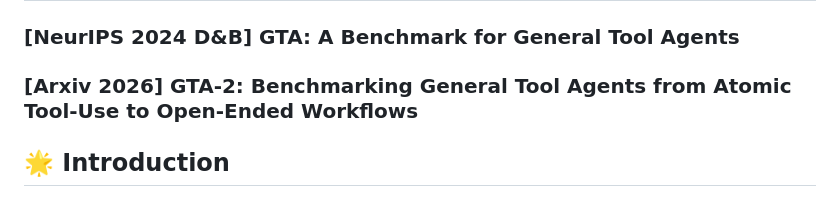
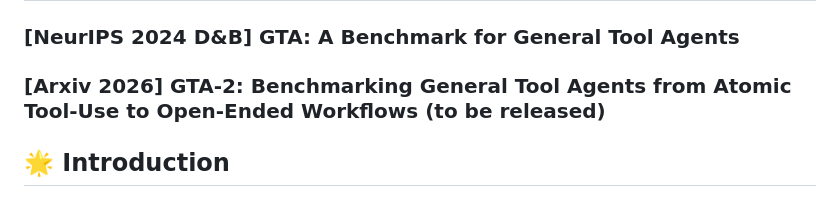
Before and after one commit to open-compass/GTA, a Markdown page: README.md, the part around the change. GitHub-like rendering.

```diff
--- a/README.md
+++ b/README.md
@@ -1,6 +1,6 @@
 # GTA: General Tool Agent Benchmark and Evaluation Framework
 ### [NeurIPS 2024 D&B] GTA: A Benchmark for General Tool Agents
-### [Arxiv 2026] GTA-2: Benchmarking General Tool Agents from Atomic Tool-Use to Open-Ended Workflows
+### [Arxiv 2026] GTA-2: Benchmarking General Tool Agents from Atomic Tool-Use to Open-Ended Workflows (to be released)
 <!-- <div align="center">
 
 [⬇️ [Dataset](https://github.com/open-compass/GTA/releases/latest/download/gta_dataset_v2.zip)]
```
